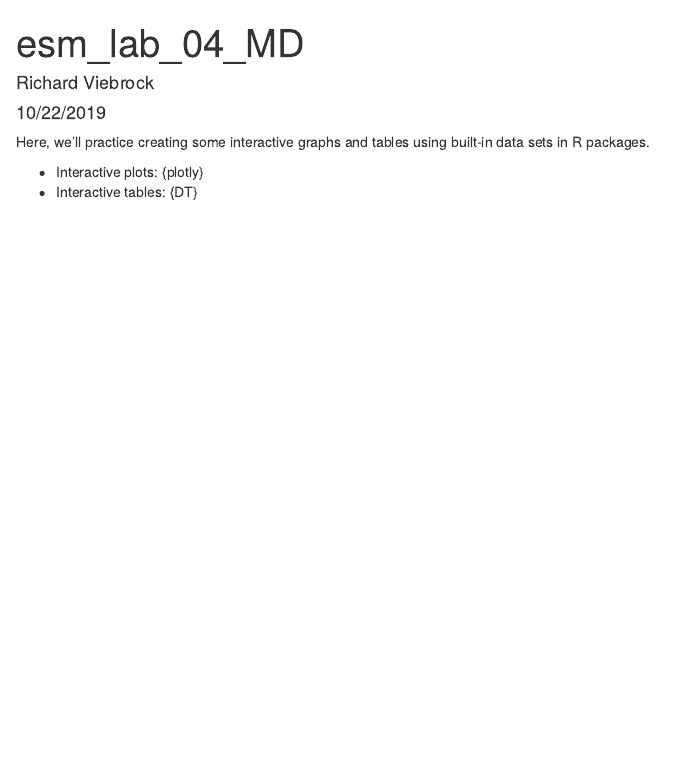
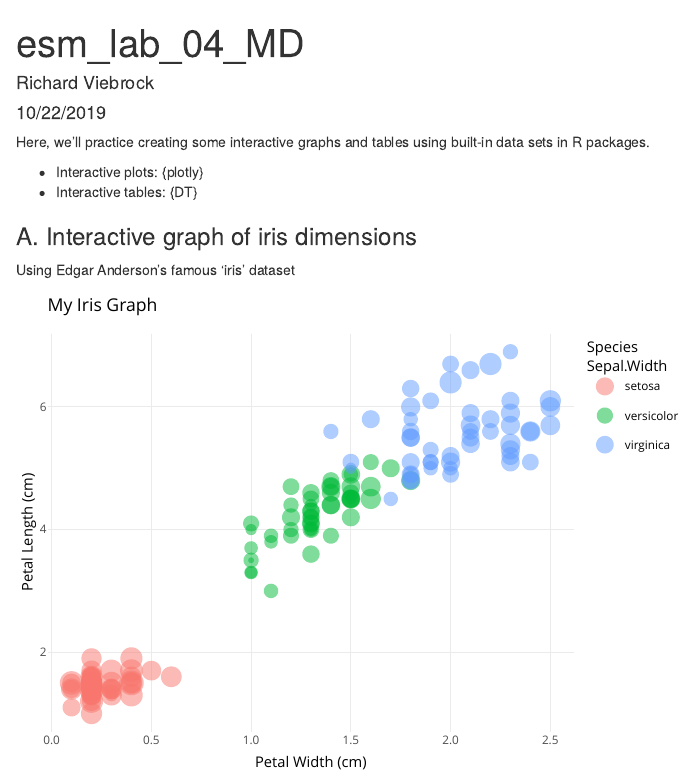
Before and after one commit to Rich-Vbrock/esm206-lab4-part2-RV, an R Markdown document (interactive_examples.Rmd): the page in a window 1100 px wide, from its top. Rendered offline with R 4.5, knitr and Pandoc, with nearby package versions.

Commit message:
created interactive graph of iris

````diff
--- a/interactive_examples.Rmd
+++ b/interactive_examples.Rmd
@@ -13,3 +13,33 @@ Here, we'll practice creating some interactive graphs and tables using built-in
 
 - Interactive plots: {plotly}
 - Interactive tables: {DT}
+
+```{r, include = FALSE}
+# attach packages
+
+library(tidyverse)
+library(DT)
+library(plotly)
+```
+
+### A. Interactive graph of iris dimensions
+
+Using Edgar Anderson's famous 'iris' dataset
+
+```{r, echo = FALSE}
+
+iris_graph <- ggplot(data = iris, aes(x = Petal.Width, y = Petal.Length))+
+  geom_point(aes(size = Sepal.Width,
+                 color = Species), alpha = 0.5)+
+  theme_minimal()+
+  labs(x = "Petal Width (cm)",
+       y = "Petal Length (cm)",
+       title = "My Iris Graph")
+
+# put things within aes when they depend on a variable
+
+# iris_graph
+
+ggplotly(iris_graph)
+
+```
````
Also changed, not shown: interactive_examples.html.
